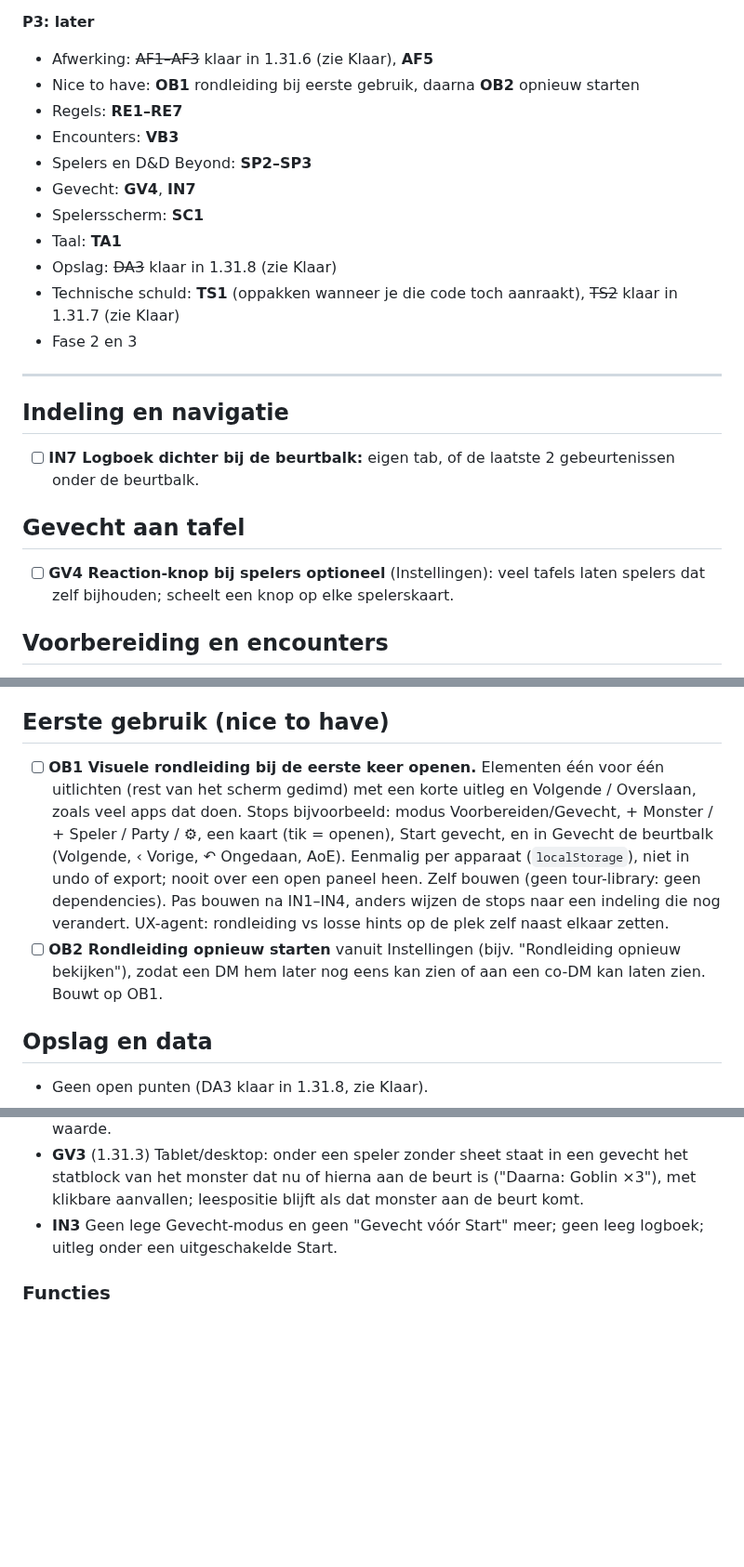
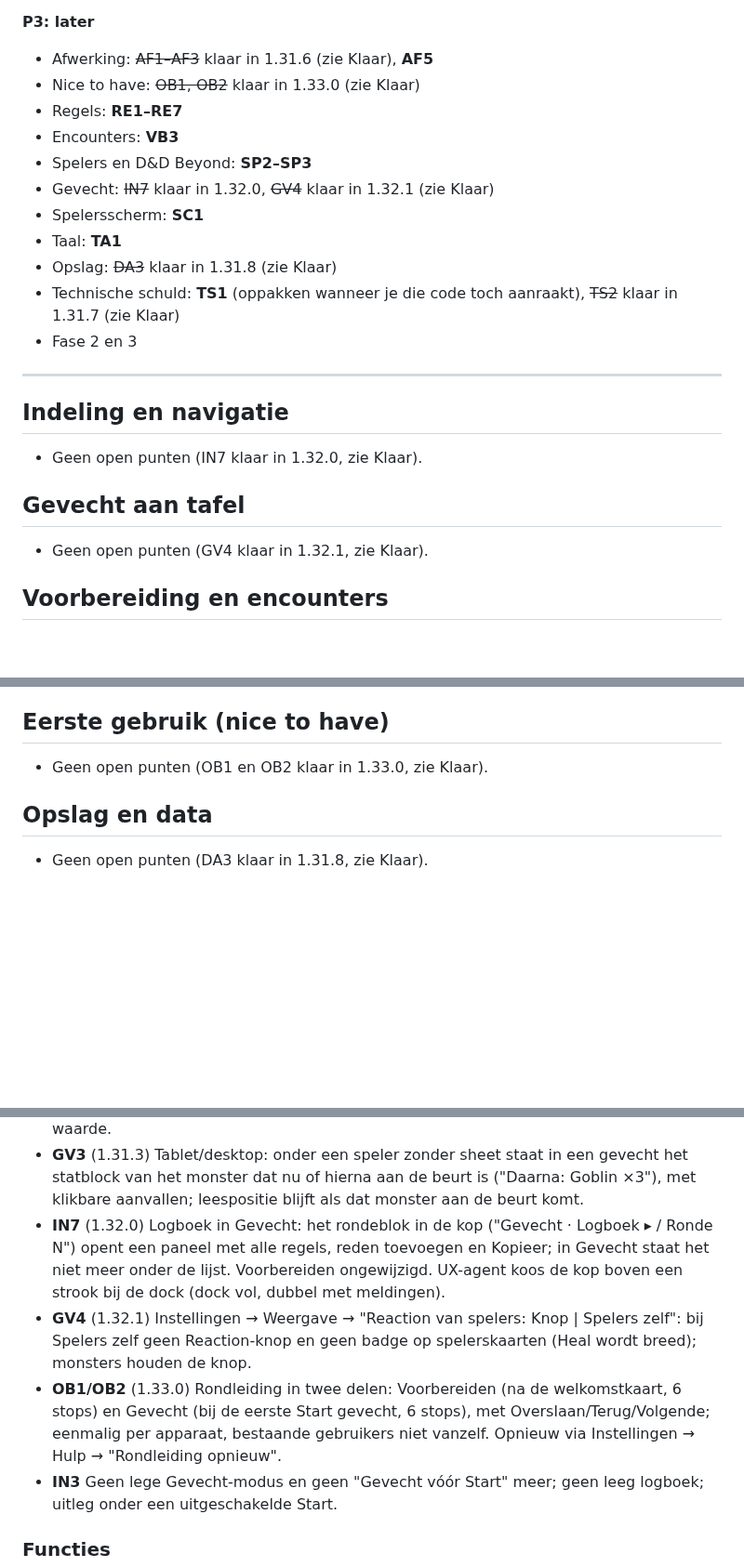
Before and after one commit to sylpher1986/initiative-tafel, a Markdown page: ROADMAP.md, 3 parts joined by grey strips. Shown at 93% size. Drawn GitHub-style; blank space fills up the shorter version.

Commit message:
Docs: IN7, GV4, OB1/OB2 in CLAUDE.md en ROADMAP
Co-Authored-By: Claude Opus 5.5 <noreply@anthropic.com>
Claude-Session: https://claude.ai/code/session_01WhD16Ps5qUkNcqGv9jybxG

```diff
--- a/ROADMAP.md
+++ b/ROADMAP.md
@@ -19,11 +19,11 @@ Opgesteld na de DM-review met drie persona's (beginner, ervaren DM, oude rot; zi
 
 **P3: later**
 - Afwerking: ~~AF1–AF3~~ klaar in 1.31.6 (zie Klaar), **AF5**
-- Nice to have: **OB1** rondleiding bij eerste gebruik, daarna **OB2** opnieuw starten
+- Nice to have: ~~OB1, OB2~~ klaar in 1.33.0 (zie Klaar)
 - Regels: **RE1–RE7**
 - Encounters: **VB3**
 - Spelers en D&D Beyond: **SP2–SP3**
-- Gevecht: **GV4**, **IN7**
+- Gevecht: ~~IN7~~ klaar in 1.32.0, ~~GV4~~ klaar in 1.32.1 (zie Klaar)
 - Spelersscherm: **SC1**
 - Taal: **TA1**
 - Opslag: ~~DA3~~ klaar in 1.31.8 (zie Klaar)
@@ -33,10 +33,10 @@ Opgesteld na de DM-review met drie persona's (beginner, ervaren DM, oude rot; zi
 ---
 
 ## Indeling en navigatie
-- [ ] **IN7 Logboek dichter bij de beurtbalk:** eigen tab, of de laatste 2 gebeurtenissen onder de beurtbalk.
+- Geen open punten (IN7 klaar in 1.32.0, zie Klaar).
 
 ## Gevecht aan tafel
-- [ ] **GV4 Reaction-knop bij spelers optioneel** (Instellingen): veel tafels laten spelers dat zelf bijhouden; scheelt een knop op elke spelerskaart.
+- Geen open punten (GV4 klaar in 1.32.1, zie Klaar).
 
 ## Voorbereiding en encounters
 - [ ] **VB3 Encounters:** level ook via ⋯ Bewerken voor spelers buiten de party; DMG-regel "monsters met veel lagere CR niet meetellen" (nu telt alles mee).
@@ -62,8 +62,7 @@ Opgesteld na de DM-review met drie persona's (beginner, ervaren DM, oude rot; zi
 - [ ] **AF5** Instellingen is één lange lijst: kopjes inklapbaar of een korte inhoud bovenaan (Weergave · Spells · Spelersscherm · Opslag)
 
 ## Eerste gebruik (nice to have)
-- [ ] **OB1 Visuele rondleiding bij de eerste keer openen.** Elementen één voor één uitlichten (rest van het scherm gedimd) met een korte uitleg en Volgende / Overslaan, zoals veel apps dat doen. Stops bijvoorbeeld: modus Voorbereiden/Gevecht, + Monster / + Speler / Party / ⚙, een kaart (tik = openen), Start gevecht, en in Gevecht de beurtbalk (Volgende, ‹ Vorige, ↶ Ongedaan, AoE). Eenmalig per apparaat (`localStorage`), niet in undo of export; nooit over een open paneel heen. Zelf bouwen (geen tour-library: geen dependencies). Pas bouwen na IN1–IN4, anders wijzen de stops naar een indeling die nog verandert. UX-agent: rondleiding vs losse hints op de plek zelf naast elkaar zetten.
-- [ ] **OB2 Rondleiding opnieuw starten** vanuit Instellingen (bijv. "Rondleiding opnieuw bekijken"), zodat een DM hem later nog eens kan zien of aan een co-DM kan laten zien. Bouwt op OB1.
+- Geen open punten (OB1 en OB2 klaar in 1.33.0, zie Klaar).
 
 ## Opslag en data
 - Geen open punten (DA3 klaar in 1.31.8, zie Klaar).
@@ -165,6 +164,9 @@ Uit een volledige testsessie als DM (spelers, bugbears, Adult Black Dragon, lair
 - **DA3** (1.31.8) Eén DM-tabblad tegelijk: het nieuwste wint; het oude slaat niets meer op, stuurt niets meer naar spelers en toont "Dit tabblad is gestopt" met **Hier verder werken** (herlaadt met de nieuwste stand en undo).
 - **SP1** (1.31.2) Party: "↻ Bijwerken" per lid met D&D Beyond-link, inline bevestigvak met de wijzigingen (ook naam); onzekere AC/HP uit de sheet gaan niet over een bestaande waarde.
 - **GV3** (1.31.3) Tablet/desktop: onder een speler zonder sheet staat in een gevecht het statblock van het monster dat nu of hierna aan de beurt is ("Daarna: Goblin ×3"), met klikbare aanvallen; leespositie blijft als dat monster aan de beurt komt.
+- **IN7** (1.32.0) Logboek in Gevecht: het rondeblok in de kop ("Gevecht · Logboek ▸ / Ronde N") opent een paneel met alle regels, reden toevoegen en Kopieer; in Gevecht staat het niet meer onder de lijst. Voorbereiden ongewijzigd. UX-agent koos de kop boven een strook bij de dock (dock vol, dubbel met meldingen).
+- **GV4** (1.32.1) Instellingen → Weergave → "Reaction van spelers: Knop | Spelers zelf": bij Spelers zelf geen Reaction-knop en geen badge op spelerskaarten (Heal wordt breed); monsters houden de knop.
+- **OB1/OB2** (1.33.0) Rondleiding in twee delen: Voorbereiden (na de welkomstkaart, 6 stops) en Gevecht (bij de eerste Start gevecht, 6 stops), met Overslaan/Terug/Volgende; eenmalig per apparaat, bestaande gebruikers niet vanzelf. Opnieuw via Instellingen → Hulp → "Rondleiding opnieuw".
 - **IN3** Geen lege Gevecht-modus en geen "Gevecht vóór Start" meer; geen leeg logboek; uitleg onder een uitgeschakelde Start.
 
 ### Functies
```
Also changed, not shown: CLAUDE.md (+3 -0 lines).
